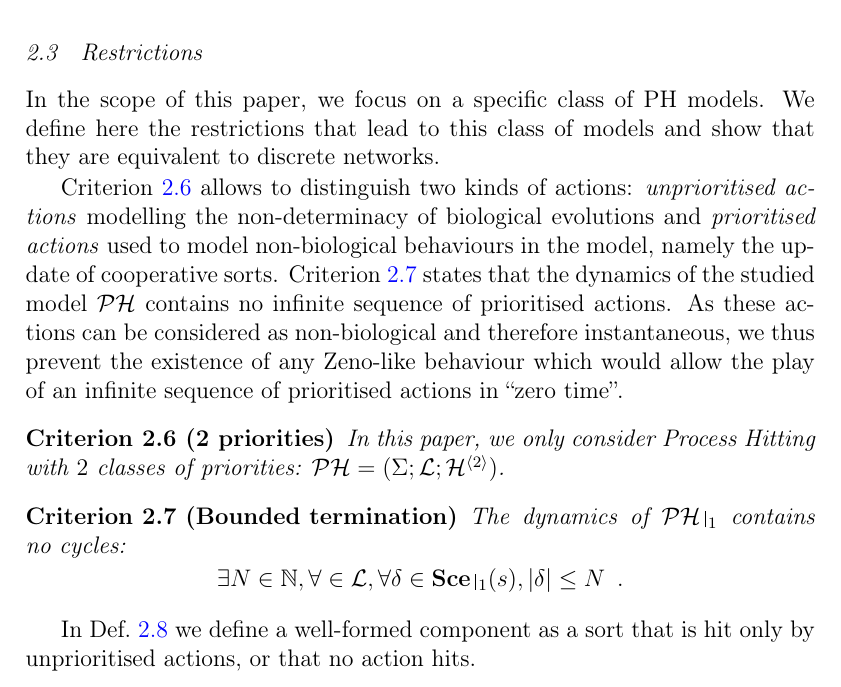
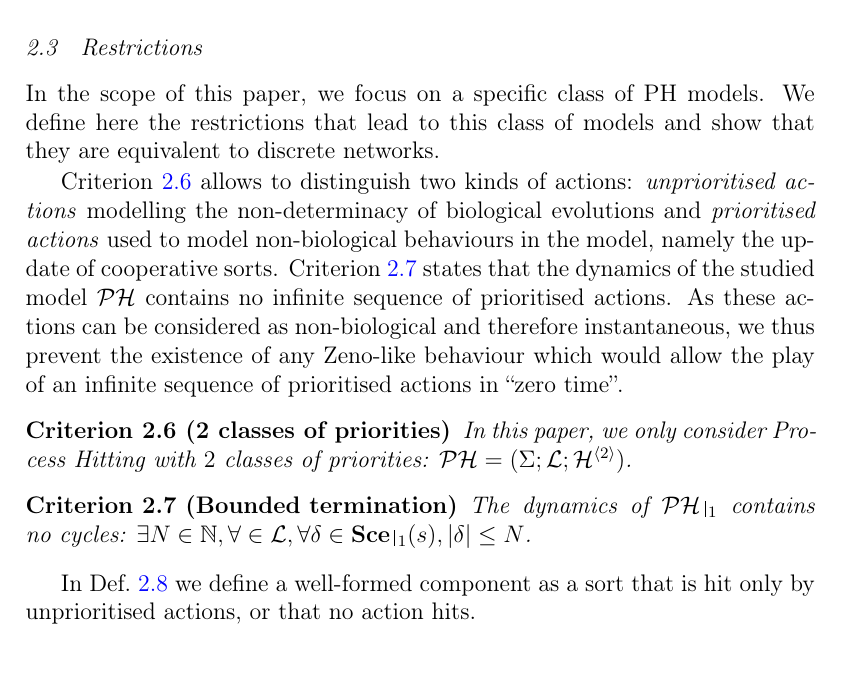
Before and after one commit to MFolschette/cs2bio2013, a LaTeX document (main.tex, which reads parts/def-ph.tex): part of page 6 of 20, cut so that both start at the same text. Compiled offline with pdfLaTeX.

Commit message:
compress

```diff
--- a/parts/def-ph.tex
+++ b/parts/def-ph.tex
@@ -226,7 +226,7 @@ and \emph{prioritised actions} used to model non-biological behaviours in the mo
 \pref{cr:bounded} states that the dynamics of the studied model $\PH$ contains no infinite sequence of prioritised actions.
 As these actions can be considered as non-biological and therefore instantaneous, we thus prevent the existence of any Zeno-like behaviour
 which would allow the play of an infinite sequence of prioritised actions in “zero time”.
-\begin{criterion}[2 priorities]
+\begin{criterion}[2 classes of priorities]
 \label{cr:2prio}
 %\paragraph{2 priorities}
   In this paper, we only consider Process Hitting with $2$ classes of priorities:
@@ -239,7 +239,7 @@ which would allow the play of an infinite sequence of prioritised actions in “
   The dynamics of $\restriction{\PH}{1}$ contains no cycles:
   %Cycles are still allowed in $\PH$ however.
   %Formally :
-  $$\exists N \in \sN, \forall \in \PHl, \forall \delta \in \restriction{\Sce}{1}(s), |\delta| \leq N \enspace.$$
+  $\exists N \in \sN, \forall \in \PHl, \forall \delta \in \restriction{\Sce}{1}(s), |\delta| \leq N$.
 \end{criterion}
 
 In \pref{def:component} we define a well-formed component as a sort that is hit only by unprioritised actions, or that no action hits.
```
Also changed, not shown: parts/def-ph.tex (4 more changed lines).
